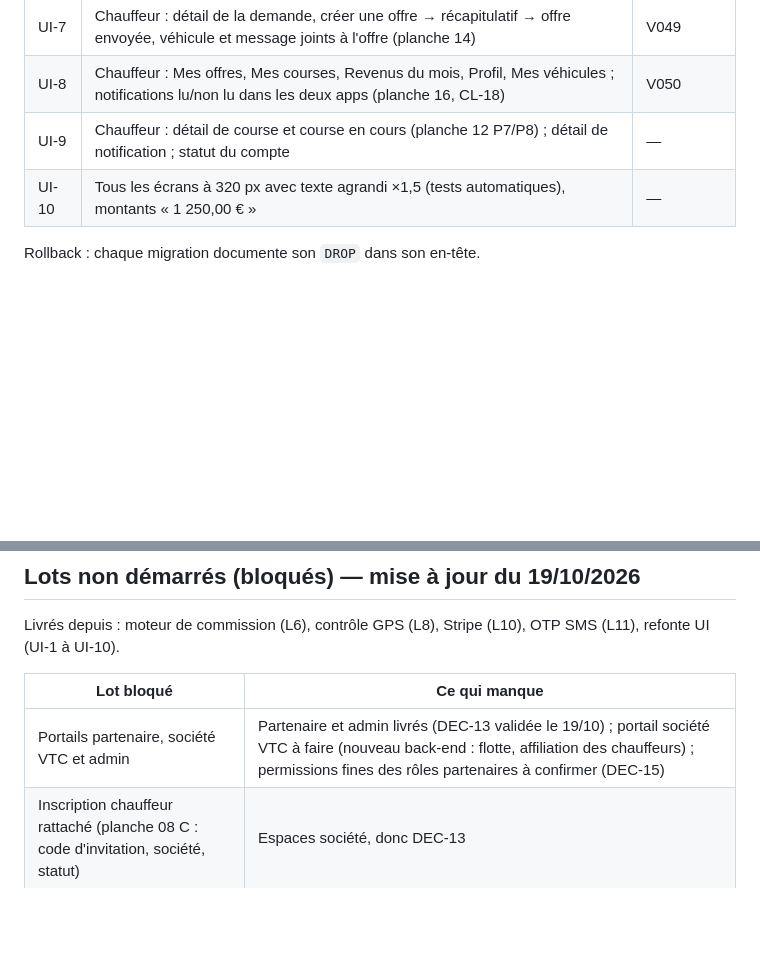
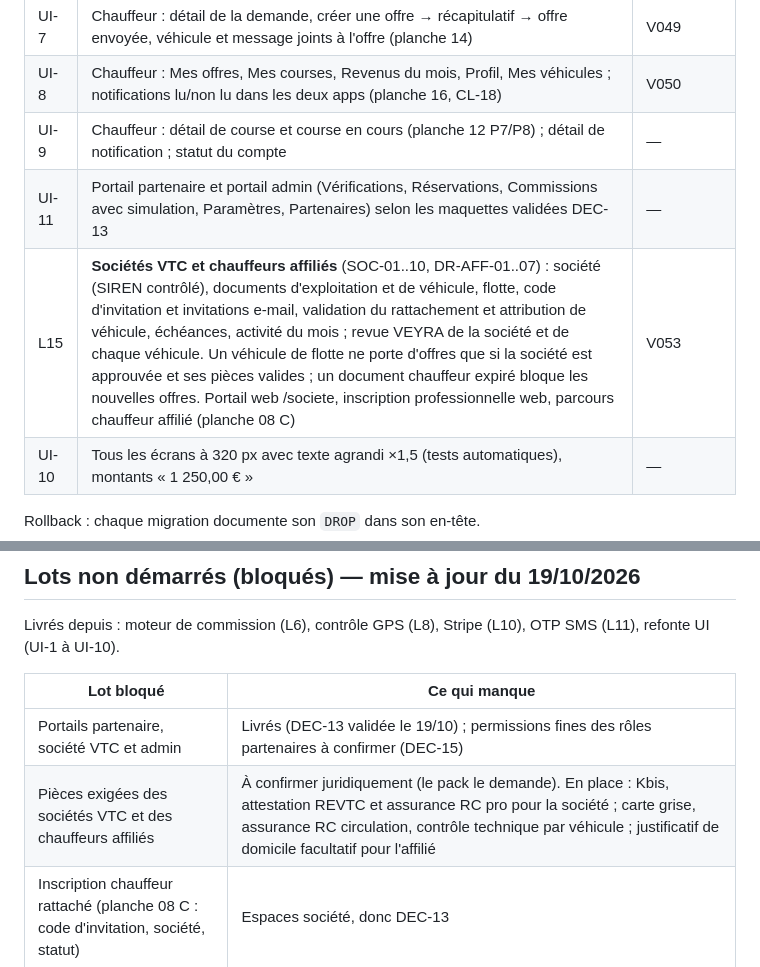
Before and after one commit to fellimohamed22-source/Veyra, a Markdown page: docs/v4/DECISIONS_ET_LOTS.md, 2 parts joined by grey strips. Rendered like a GitHub page; blank space fills up the shorter version.

Commit message:
docs(v4): VTC companies lot and documents to confirm legally
Co-Authored-By: Claude Opus 5.5 <noreply@anthropic.com>

```diff
--- a/docs/v4/DECISIONS_ET_LOTS.md
+++ b/docs/v4/DECISIONS_ET_LOTS.md
@@ -32,6 +32,8 @@
 | UI-7 | Chauffeur : détail de la demande, créer une offre → récapitulatif → offre envoyée, véhicule et message joints à l'offre (planche 14) | V049 |
 | UI-8 | Chauffeur : Mes offres, Mes courses, Revenus du mois, Profil, Mes véhicules ; notifications lu/non lu dans les deux apps (planche 16, CL-18) | V050 |
 | UI-9 | Chauffeur : détail de course et course en cours (planche 12 P7/P8) ; détail de notification ; statut du compte | — |
+| UI-11 | Portail partenaire et portail admin (Vérifications, Réservations, Commissions avec simulation, Paramètres, Partenaires) selon les maquettes validées DEC-13 | — |
+| L15 | **Sociétés VTC et chauffeurs affiliés** (SOC-01..10, DR-AFF-01..07) : société (SIREN contrôlé), documents d'exploitation et de véhicule, flotte, code d'invitation et invitations e-mail, validation du rattachement et attribution de véhicule, échéances, activité du mois ; revue VEYRA de la société et de chaque véhicule. Un véhicule de flotte ne porte d'offres que si la société est approuvée et ses pièces valides ; un document chauffeur expiré bloque les nouvelles offres. Portail web /societe, inscription professionnelle web, parcours chauffeur affilié (planche 08 C) | V053 | Base PostgreSQL (création, code, rattachement, règles de flotte, échéances), parcours affilié complet |
 | UI-10 | Tous les écrans à 320 px avec texte agrandi ×1,5 (tests automatiques), montants « 1 250,00 € » | — |
 
 Rollback : chaque migration documente son `DROP` dans son en-tête.
@@ -59,7 +61,8 @@ Livrés depuis : moteur de commission (L6), contrôle GPS (L8), Stripe (L10), OT
 
 | Lot bloqué | Ce qui manque |
 |---|---|
-| Portails partenaire, société VTC et admin | Partenaire et admin livrés (DEC-13 validée le 19/10) ; portail société VTC à faire (nouveau back-end : flotte, affiliation des chauffeurs) ; permissions fines des rôles partenaires à confirmer (DEC-15) |
+| Portails partenaire, société VTC et admin | Livrés (DEC-13 validée le 19/10) ; permissions fines des rôles partenaires à confirmer (DEC-15) |
+| Pièces exigées des sociétés VTC et des chauffeurs affiliés | À confirmer juridiquement (le pack le demande). En place : Kbis, attestation REVTC et assurance RC pro pour la société ; carte grise, assurance RC circulation, contrôle technique par véhicule ; justificatif de domicile facultatif pour l'affilié |
 | Inscription chauffeur rattaché (planche 08 C : code d'invitation, société, statut) | Espaces société, donc DEC-13 |
 | Appels masqués (bouton « Appeler » désactivé dans les deux apps) | Identifiants Twilio Proxy (DEC-06) |
 | SMS du lien de suivi passager | Identifiants Twilio, `VEYRA_GUEST_BASE_URL` |
```
